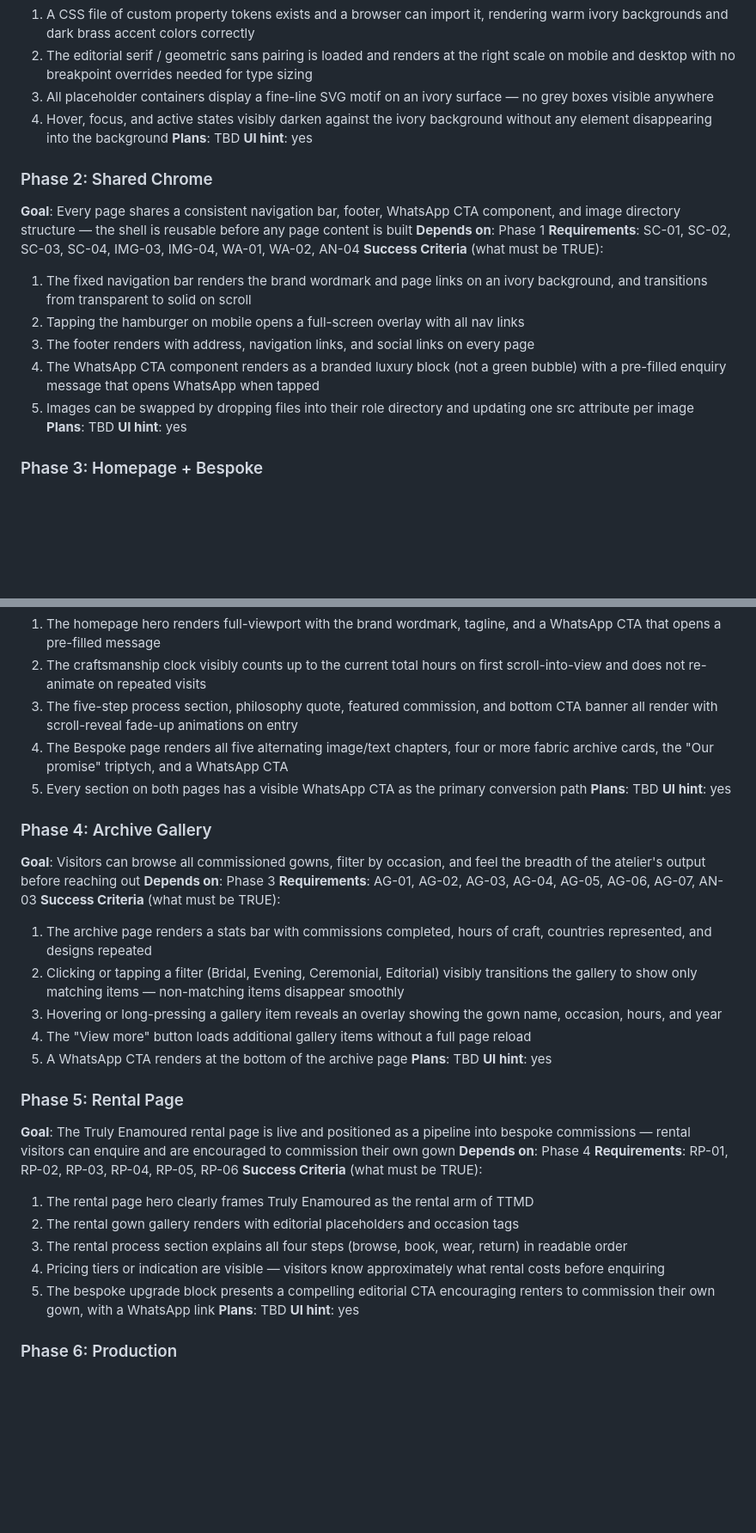
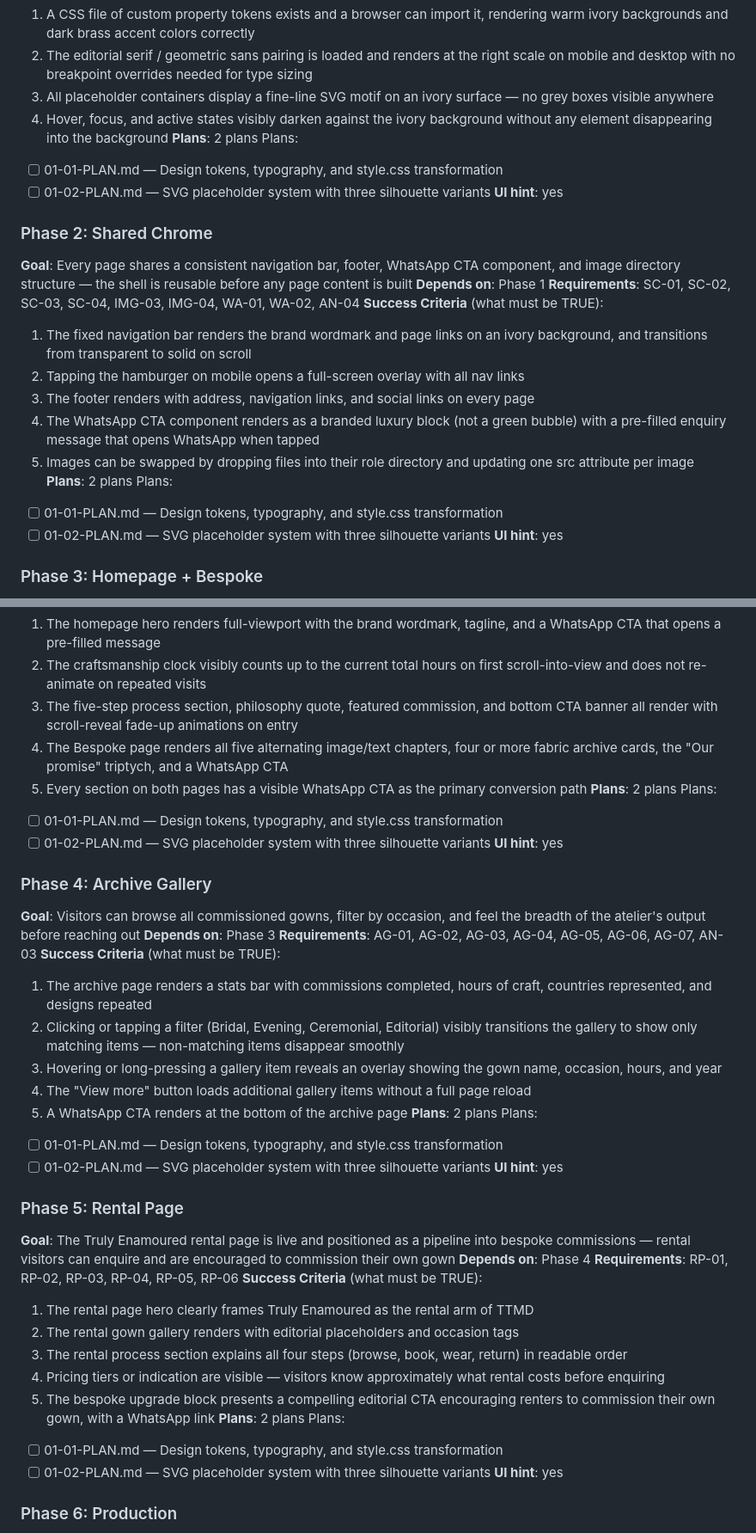
Before and after one commit to HER-labs/tictaktoemid, a Markdown page: .planning/ROADMAP.md, 2 parts joined by grey strips. Shown at 86% size. Drawn GitHub-style; blank space fills up the shorter version.

Commit message:
docs(01-token-foundation): create phase plan
Two plans in 2 waves covering DS-01 through DS-05, IMG-01, IMG-02:
- Plan 01 (Wave 1): Token file, style.css transformation, HTML head updates
- Plan 02 (Wave 2): SVG placeholder silhouettes and CSS container classes

Co-Authored-By: Claude Opus 4.6 (1M context) <noreply@anthropic.com>

```diff
--- a/.planning/ROADMAP.md
+++ b/.planning/ROADMAP.md
@@ -30,7 +30,10 @@ Decimal phases appear between their surrounding integers in numeric order.
   2. The editorial serif / geometric sans pairing is loaded and renders at the right scale on mobile and desktop with no breakpoint overrides needed for type sizing
   3. All placeholder containers display a fine-line SVG motif on an ivory surface — no grey boxes visible anywhere
   4. Hover, focus, and active states visibly darken against the ivory background without any element disappearing into the background
-**Plans**: TBD
+**Plans**: 2 plans
+Plans:
+- [ ] 01-01-PLAN.md — Design tokens, typography, and style.css transformation
+- [ ] 01-02-PLAN.md — SVG placeholder system with three silhouette variants
 **UI hint**: yes
 
 ### Phase 2: Shared Chrome
@@ -43,7 +46,10 @@ Decimal phases appear between their surrounding integers in numeric order.
   3. The footer renders with address, navigation links, and social links on every page
   4. The WhatsApp CTA component renders as a branded luxury block (not a green bubble) with a pre-filled enquiry message that opens WhatsApp when tapped
   5. Images can be swapped by dropping files into their role directory and updating one src attribute per image
-**Plans**: TBD
+**Plans**: 2 plans
+Plans:
+- [ ] 01-01-PLAN.md — Design tokens, typography, and style.css transformation
+- [ ] 01-02-PLAN.md — SVG placeholder system with three silhouette variants
 **UI hint**: yes
 
 ### Phase 3: Homepage + Bespoke
@@ -56,7 +62,10 @@ Decimal phases appear between their surrounding integers in numeric order.
   3. The five-step process section, philosophy quote, featured commission, and bottom CTA banner all render with scroll-reveal fade-up animations on entry
   4. The Bespoke page renders all five alternating image/text chapters, four or more fabric archive cards, the "Our promise" triptych, and a WhatsApp CTA
   5. Every section on both pages has a visible WhatsApp CTA as the primary conversion path
-**Plans**: TBD
+**Plans**: 2 plans
+Plans:
+- [ ] 01-01-PLAN.md — Design tokens, typography, and style.css transformation
+- [ ] 01-02-PLAN.md — SVG placeholder system with three silhouette variants
 **UI hint**: yes
 
 ### Phase 4: Archive Gallery
@@ -69,7 +78,10 @@ Decimal phases appear between their surrounding integers in numeric order.
   3. Hovering or long-pressing a gallery item reveals an overlay showing the gown name, occasion, hours, and year
   4. The "View more" button loads additional gallery items without a full page reload
   5. A WhatsApp CTA renders at the bottom of the archive page
-**Plans**: TBD
+**Plans**: 2 plans
+Plans:
+- [ ] 01-01-PLAN.md — Design tokens, typography, and style.css transformation
+- [ ] 01-02-PLAN.md — SVG placeholder system with three silhouette variants
 **UI hint**: yes
 
 ### Phase 5: Rental Page
@@ -82,7 +94,10 @@ Decimal phases appear between their surrounding integers in numeric order.
   3. The rental process section explains all four steps (browse, book, wear, return) in readable order
   4. Pricing tiers or indication are visible — visitors know approximately what rental costs before enquiring
   5. The bespoke upgrade block presents a compelling editorial CTA encouraging renters to commission their own gown, with a WhatsApp link
-**Plans**: TBD
+**Plans**: 2 plans
+Plans:
+- [ ] 01-01-PLAN.md — Design tokens, typography, and style.css transformation
+- [ ] 01-02-PLAN.md — SVG placeholder system with three silhouette variants
 **UI hint**: yes
 
 ### Phase 6: Production
```
Also changed, not shown: 2 other files.
